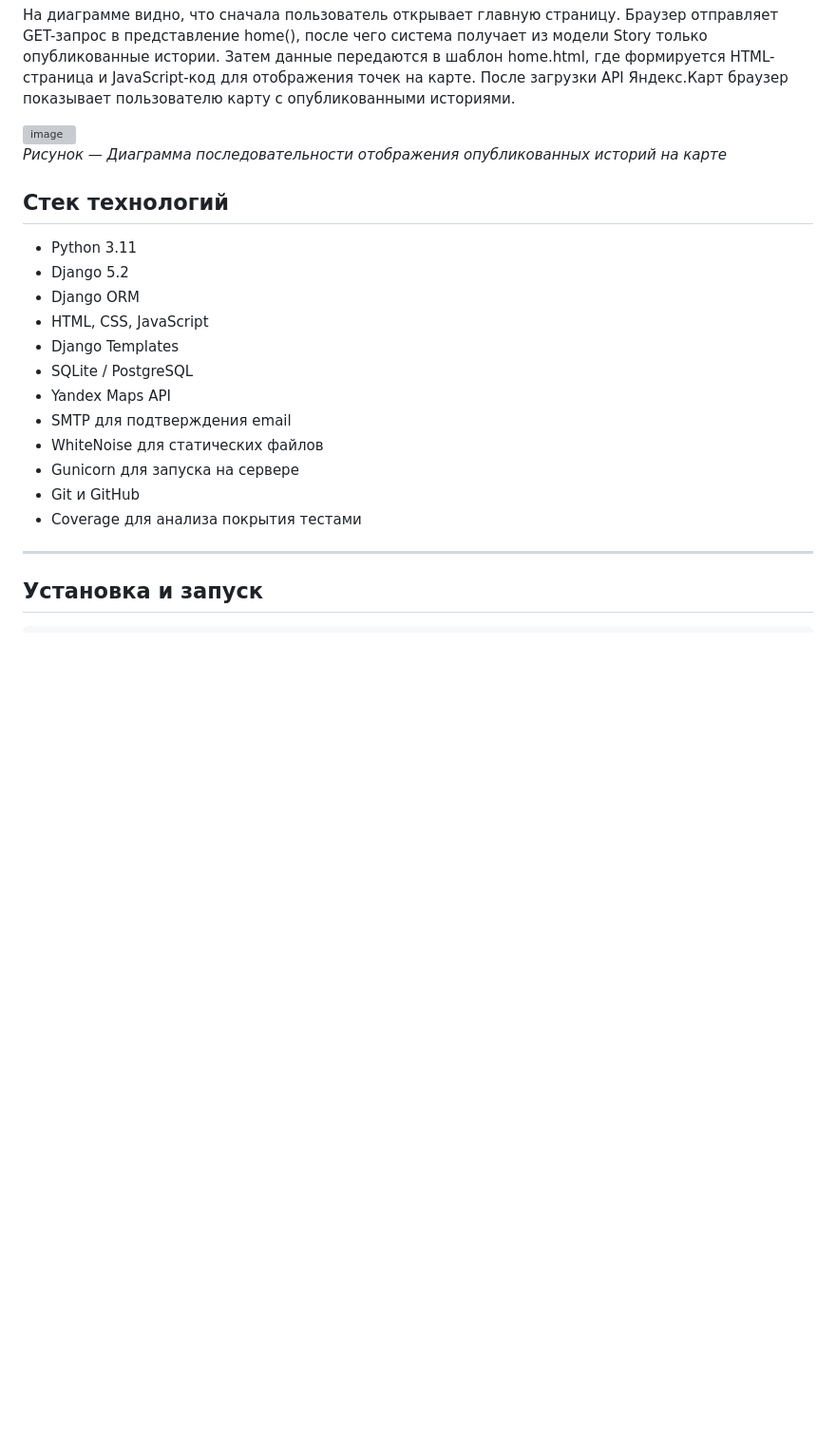
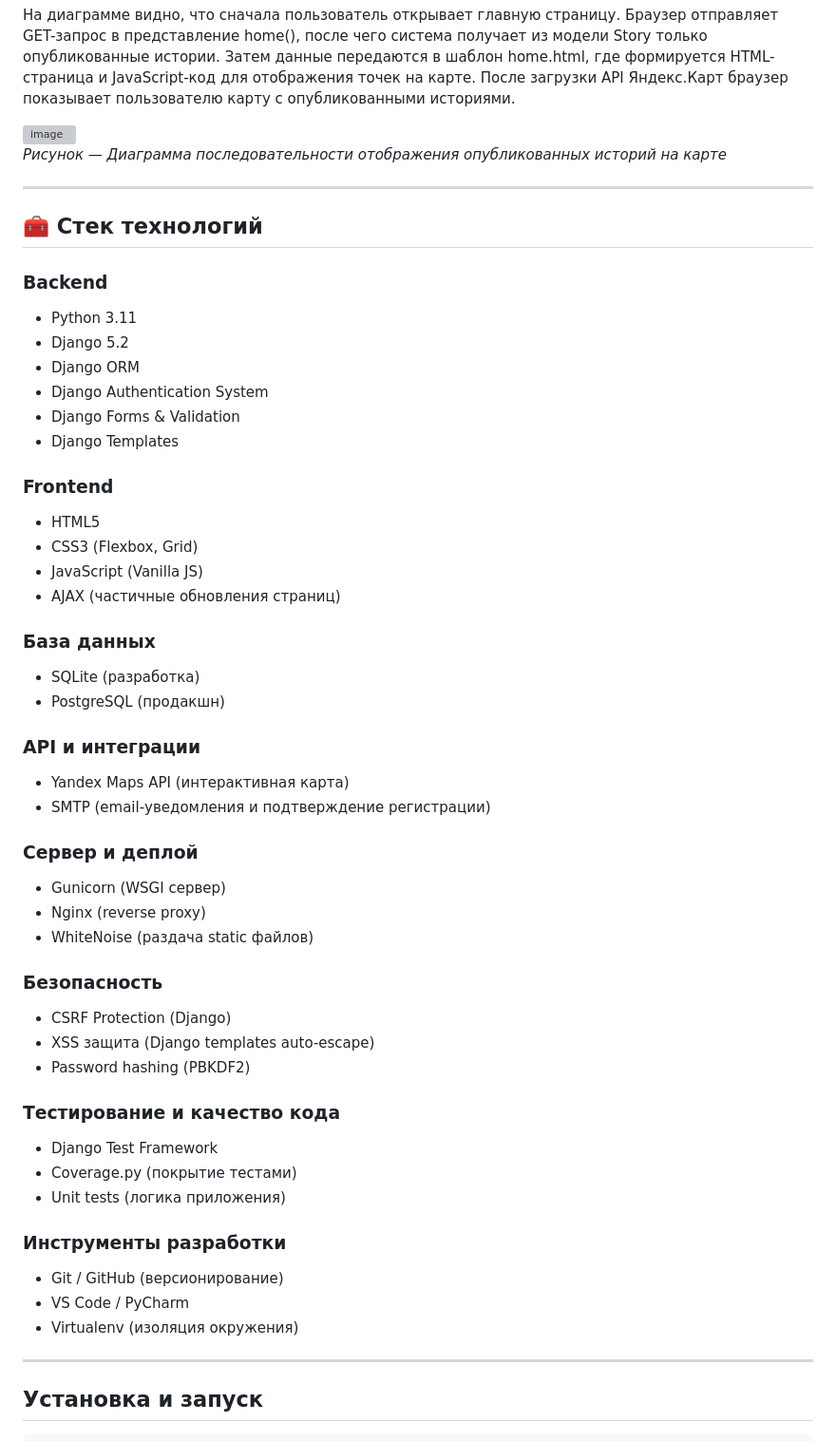
Before and after one commit to aregdz/ANI, a Markdown page: README.md, the part around one of its changes. Shown at 95% size. Rendered like a GitHub page; blank space fills up the shorter version; grey boxes are pictures that could not be loaded.

```diff
--- a/README.md
+++ b/README.md
@@ -245,20 +241,50 @@ Backend выполняет следующие задачи: принимает H
 
 *Рисунок — Диаграмма последовательности отображения опубликованных историй на карте*
 
-## Стек технологий
+---
+## 🧰 Стек технологий
 
+### Backend
 - Python 3.11
 - Django 5.2
 - Django ORM
-- HTML, CSS, JavaScript
+- Django Authentication System
+- Django Forms & Validation
 - Django Templates
-- SQLite / PostgreSQL
-- Yandex Maps API
-- SMTP для подтверждения email
-- WhiteNoise для статических файлов
-- Gunicorn для запуска на сервере
-- Git и GitHub
-- Coverage для анализа покрытия тестами
+
+### Frontend
+- HTML5
+- CSS3 (Flexbox, Grid)
+- JavaScript (Vanilla JS)
+- AJAX (частичные обновления страниц)
+
+### База данных
+- SQLite (разработка)
+- PostgreSQL (продакшн)
+
+### API и интеграции
+- Yandex Maps API (интерактивная карта)
+- SMTP (email-уведомления и подтверждение регистрации)
+
+### Сервер и деплой
+- Gunicorn (WSGI сервер)
+- Nginx (reverse proxy)
+- WhiteNoise (раздача static файлов)
+
+### Безопасность
+- CSRF Protection (Django)
+- XSS защита (Django templates auto-escape)
+- Password hashing (PBKDF2)
+
+### Тестирование и качество кода
+- Django Test Framework
+- Coverage.py (покрытие тестами)
+- Unit tests (логика приложения)
+
+### Инструменты разработки
+- Git / GitHub (версионирование)
+- VS Code / PyCharm
+- Virtualenv (изоляция окружения)
 
 ---
 
```
Also changed, not shown: other parts of README.md (+1 -5 lines).
